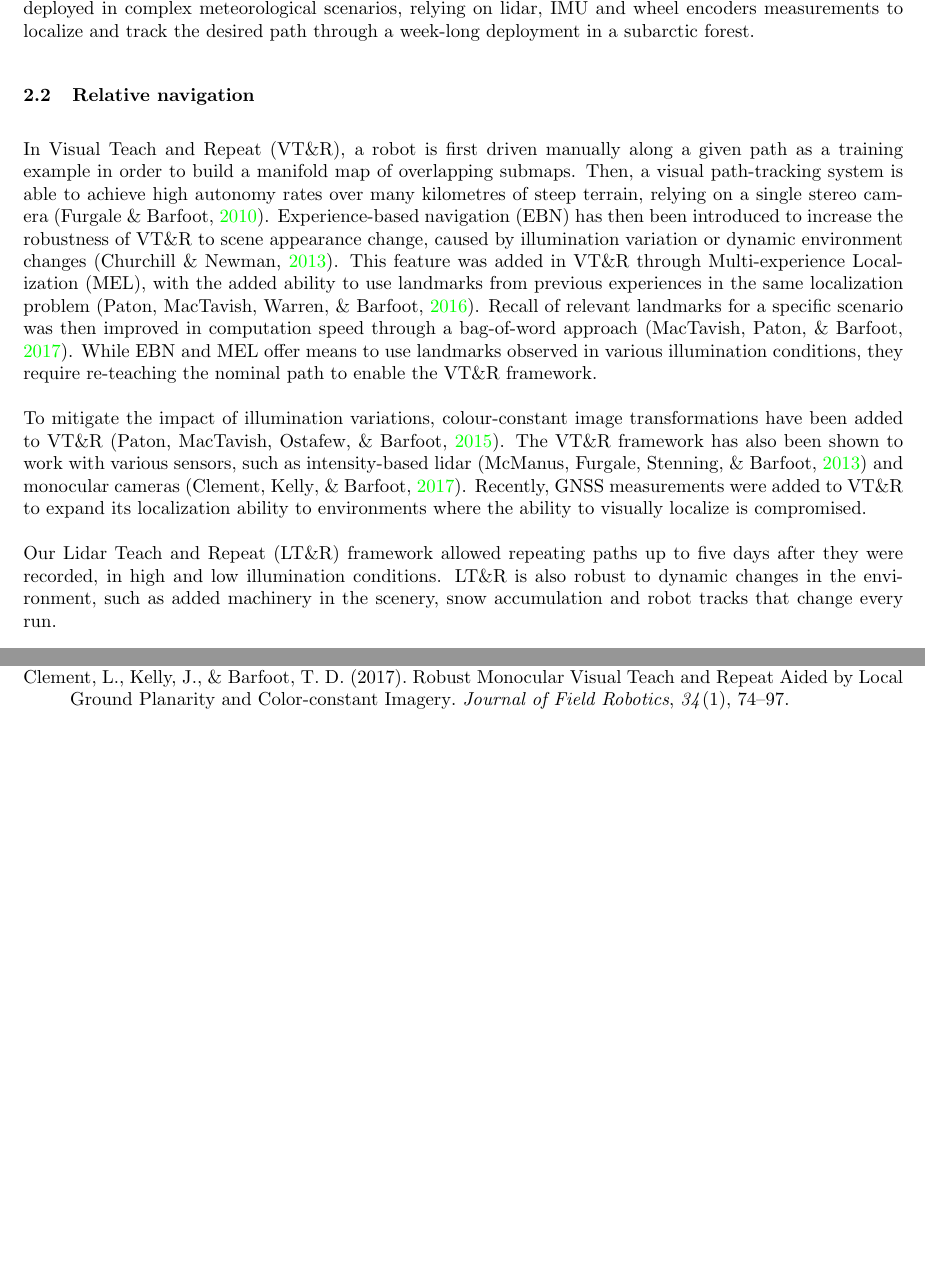
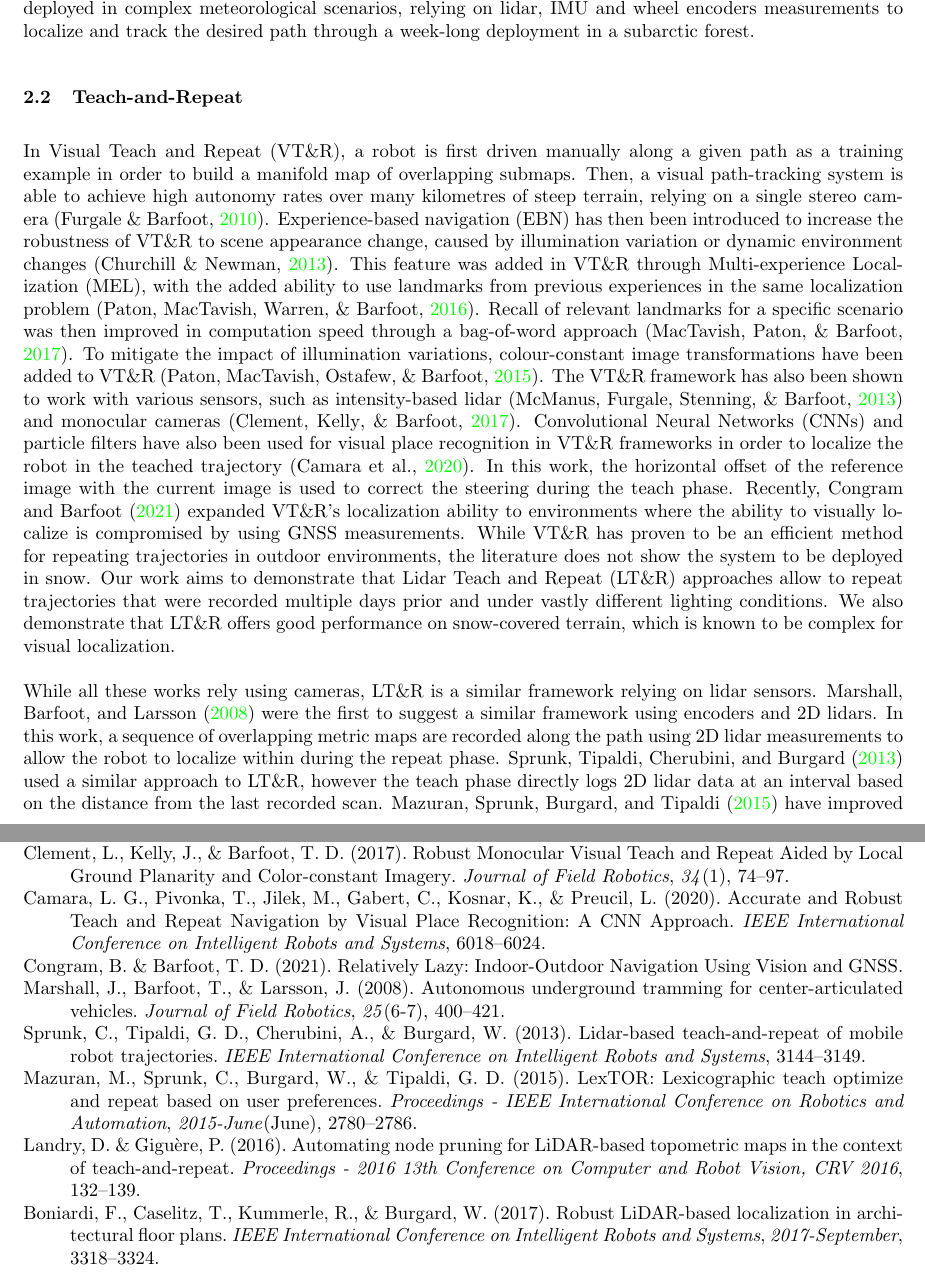
Before and after one commit to norlab-ulaval/publication_FR2021_DominicBaril, a LaTeX paper (publicationFR2021_DominicBaril.tex, which reads references.bib, src/rel_work.tex): two parts of pages 4 and 13 of 13, joined at a grey line, cut so that both start at the same text, the shorter picture padded with empty space. The pictures show the PDF file publicationFR2021_DominicBaril.pdf that the author committed with the source.

Commit message:
first draft for teach-repeat related work

```diff
--- a/references.bib
+++ b/references.bib
@@ -252,0 +259,7 @@
+	journal = {IEEE International Conference on Intelligent Robots and Systems},
+	pages = {6018--6024},
+	title = {{Accurate and Robust Teach and Repeat Navigation by Visual Place Recognition: A CNN Approach}},
+	year = {2020}
+}
+
+@article{Congram2021,
@@ -252,0 +270,7 @@
+	title = {{Relatively Lazy: Indoor-Outdoor Navigation Using Vision and GNSS}},
+	url = {http://arxiv.org/abs/2101.05107},
+	year = {2021}
+}
+
+
+@article{Marshall2008,
@@ -252,0 +280,8 @@
+	journal = {Journal of Field Robotics},
+	month = {jun},
+	number = {6-7},
+	pages = {400--421},
+	title = {{Autonomous underground tramming for center-articulated vehicles}},
+	url = {http://onlinelibrary.wiley.com/doi/10.1002/rob.21514/abstract https://onlinelibrary.wiley.com/doi/10.1002/rob.20242},
+	volume = {25},
+	year = {2008}
@@ -252,0 +296,8 @@
+	journal = {IEEE International Conference on Intelligent Robots and Systems},
+	pages = {3144--3149},
+	publisher = {IEEE},
+	title = {{Lidar-based teach-and-repeat of mobile robot trajectories}},
+	year = {2013}
+}
+
+@article{Boniardi2017,
@@ -252,0 +308,5 @@
+	journal = {IEEE International Conference on Intelligent Robots and Systems},
+	pages = {3318--3324},
+	title = {{Robust LiDAR-based localization in architectural floor plans}},
+	volume = {2017-September},
+	year = {2017}
@@ -252,0 +320,11 @@
+	journal = {Proceedings - IEEE International Conference on Robotics and Automation},
+	number = {June},
+	pages = {2780--2786},
+	publisher = {IEEE},
+	title = {{LexTOR: Lexicographic teach optimize and repeat based on user preferences}},
+	volume = {2015-June},
+	year = {2015}
+}
+
+
+@article{Landry2016,
@@ -252,0 +334,6 @@
+	journal = {Proceedings - 2016 13th Conference on Computer and Robot Vision, CRV 2016},
+	pages = {132--139},
+	publisher = {IEEE},
+	title = {{Automating node pruning for LiDAR-based topometric maps in the context of teach-and-repeat}},
+	year = {2016}
+}
--- a/src/rel_work.tex
+++ b/src/rel_work.tex
@@ -54,7 +54,7 @@ In this work, we demonstrate that lidar-based localization and navigation allows
 Our system has been deployed in complex meteorological scenarios, relying on lidar, \ac{IMU} and wheel encoders measurements to localize and track the desired path through a week-long deployment in a subarctic forest.
 
 
-\subsection{Relative navigation}
+\subsection{Teach-and-Repeat}
 \label{rel_nav}
 
 % Text on topological path tracking / SLAM?
@@ -64,11 +64,18 @@ Then, a visual path-tracking system is able to achieve high autonomy rates over
 \ac{EBN} has then been introduced to increase the robustness of \ac{VTR} to scene appearance change, caused by illumination variation or dynamic environment changes~\citep{Churchill2013}.
 This feature was added in \ac{VTR} through \ac{MEL}, with the added ability to use landmarks from previous experiences in the same localization problem~\citep{Paton2016}.
 Recall of relevant landmarks for a specific scenario was then improved in computation speed through a bag-of-word approach~\citep{MacTavish2017}.
-While \ac{EBN} and \ac{MEL} offer means to use landmarks observed in various illumination conditions, they require re-teaching the nominal path to enable the \ac{VTR} framework.
-
 To mitigate the impact of illumination variations, colour-constant image transformations have been added to \ac{VTR}~\citep{Paton2015}.
 The \ac{VTR} framework has also been shown to work with various sensors, such as intensity-based lidar~\citep{McManus2013} and monocular cameras~\citep{Clement2017}.
-Recently, \ac{GNSS} measurements were added to \ac{VTR} to expand its localization ability to environments where the ability to visually localize is compromised.
+\acp{CNN} and particle filters have also been used for visual place recognition in \ac{VTR} frameworks in order to localize the robot in the teached trajectory~\citep{Camara2020}.
+In this work, the horizontal offset of the reference image with the current image is used to correct the steering during the teach phase.
+Recently,~\citet{Congram2021} expanded \ac{VTR}'s localization ability to environments where the ability to visually localize is compromised by using \ac{GNSS} measurements.
+While \ac{VTR} has proven to be an efficient method for repeating trajectories in outdoor environments, the literature does not show the system to be deployed in snow.
+Our work aims to demonstrate that \ac{LTR} approaches allow to repeat trajectories that were recorded multiple days prior and under vastly different lighting conditions.
+We also demonstrate that \ac{LTR} offers good performance on snow-covered terrain, which is known to be complex for visual localization.
 
-Our \ac{LTR} framework allowed repeating paths up to five days after they were recorded, in high and low illumination conditions.
-\ac{LTR} is also robust to dynamic changes in the environment, such as added machinery in the scenery, snow accumulation and robot tracks that change every run.
+% Add quadcopter papers?
+
+While all these works rely using cameras, \ac{LTR} is a similar framework relying on lidar sensors.
+\citet{Marshall2008} were the first to suggest a similar framework using encoders and 2D lidars.
+In this work, a sequence of overlapping metric maps are recorded along the path using 2D lidar measurements to allow the robot to localize within during the repeat phase.
+\citet{Sprunk2013} used a similar approach to \ac{LTR}, however the teach phase directly logs 2D lidar data at an interval based on the distance from the last recorded scan.
```
Also changed, not shown: publicationFR2021_DominicBaril.tex (+1 -0 lines), publicationFR2021_DominicBaril.pdf, references.bib (35 more changed lines), src/rel_work.tex (9 more changed lines).
